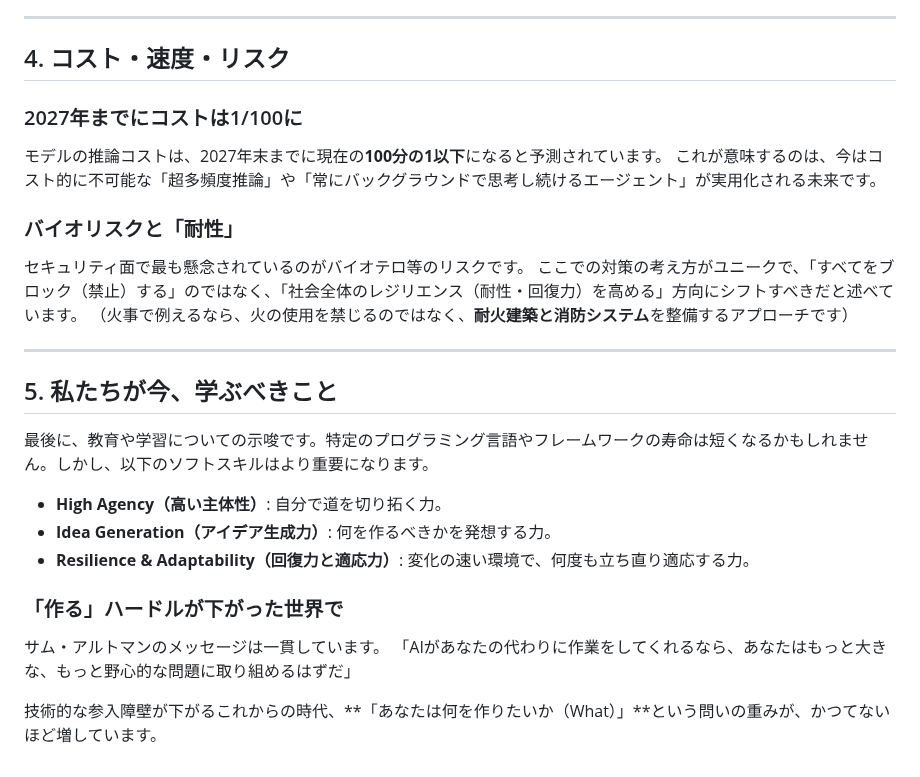
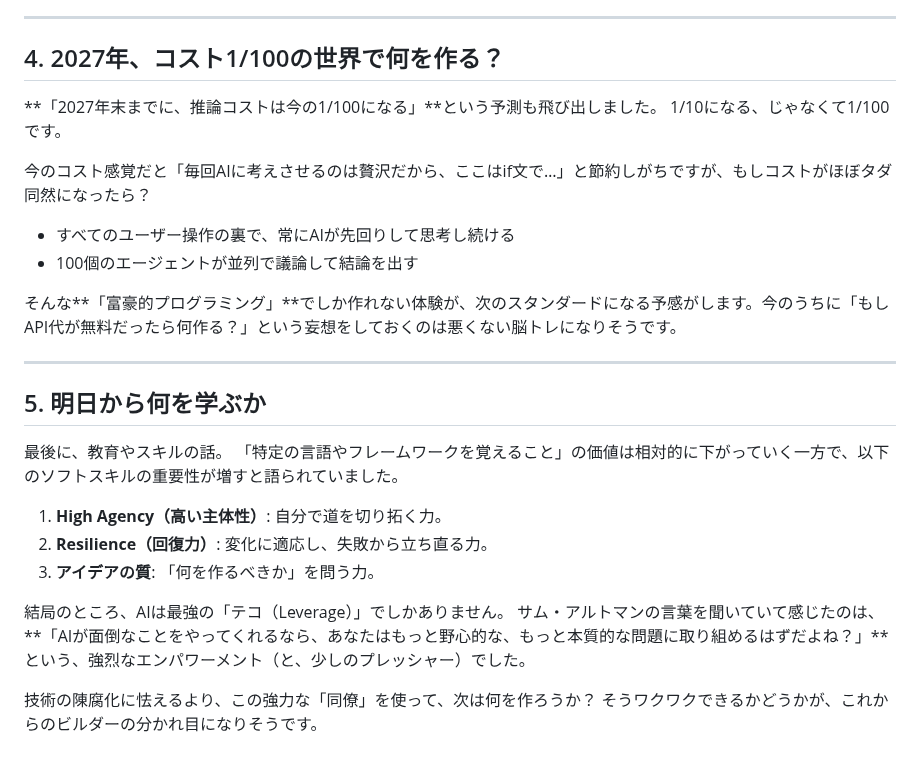
Before and after one commit to Inosuke0718/Zenn, a Markdown page: articles/openai-townhall-sam-altman-summary.md, the part around one of its changes. GitHub-like rendering.

Commit message:
docs: OpenAI Town HallとSam Altmanの要約記事を追加

```diff
--- a/articles/openai-townhall-sam-altman-summary.md
+++ b/articles/openai-townhall-sam-altman-summary.md
@@ -74,32 +68,31 @@ https://www.youtube.com/watch?v=Wpxv-8nG8ec
 
 ---
 
-## 4. コスト・速度・リスク
+## 4. 2027年、コスト1/100の世界で何を作る？
 
-### 2027年までにコストは1/100に
+**「2027年末までに、推論コストは今の1/100になる」**という予測も飛び出しました。
+1/10になる、じゃなくて1/100です。
 
-モデルの推論コストは、2027年末までに現在の**100分の1以下**になると予測されています。
-これが意味するのは、今はコスト的に不可能な「超多頻度推論」や「常にバックグラウンドで思考し続けるエージェント」が実用化される未来です。
+今のコスト感覚だと「毎回AIに考えさせるのは贅沢だから、ここはif文で…」と節約しがちですが、もしコストがほぼタダ同然になったら？
 
-### バイオリスクと「耐性」
+- すべてのユーザー操作の裏で、常にAIが先回りして思考し続ける
+- 100個のエージェントが並列で議論して結論を出す
 
-セキュリティ面で最も懸念されているのがバイオテロ等のリスクです。
-ここでの対策の考え方がユニークで、「すべてをブロック（禁止）する」のではなく、「社会全体のレジリエンス（耐性・回復力）を高める」方向にシフトすべきだと述べています。
-（火事で例えるなら、火の使用を禁じるのではなく、**耐火建築と消防システム**を整備するアプローチです）
+そんな**「富豪的プログラミング」**でしか作れない体験が、次のスタンダードになる予感がします。今のうちに「もしAPI代が無料だったら何作る？」という妄想をしておくのは悪くない脳トレになりそうです。
 
 ---
 
-## 5. 私たちが今、学ぶべきこと
+## 5. 明日から何を学ぶか
 
-最後に、教育や学習についての示唆です。特定のプログラミング言語やフレームワークの寿命は短くなるかもしれません。しかし、以下のソフトスキルはより重要になります。
+最後に、教育やスキルの話。
+「特定の言語やフレームワークを覚えること」の価値は相対的に下がっていく一方で、以下のソフトスキルの重要性が増すと語られていました。
 
-- **High Agency（高い主体性）**: 自分で道を切り拓く力。
-- **Idea Generation（アイデア生成力）**: 何を作るべきかを発想する力。
-- **Resilience & Adaptability（回復力と適応力）**: 変化の速い環境で、何度も立ち直り適応する力。
+1.  **High Agency（高い主体性）**: 自分で道を切り拓く力。
+2.  **Resilience（回復力）**: 変化に適応し、失敗から立ち直る力。
+3.  **アイデアの質**: 「何を作るべきか」を問う力。
 
-### 「作る」ハードルが下がった世界で
+結局のところ、AIは最強の「テコ（Leverage）」でしかありません。
+サム・アルトマンの言葉を聞いていて感じたのは、**「AIが面倒なことをやってくれるなら、あなたはもっと野心的な、もっと本質的な問題に取り組めるはずだよね？」**という、強烈なエンパワーメント（と、少しのプレッシャー）でした。
 
-サム・アルトマンのメッセージは一貫しています。
-「AIがあなたの代わりに作業をしてくれるなら、あなたはもっと大きな、もっと野心的な問題に取り組めるはずだ」
-
-技術的な参入障壁が下がるこれからの時代、**「あなたは何を作りたいか（What）」**という問いの重みが、かつてないほど増しています。
+技術の陳腐化に怯えるより、この強力な「同僚」を使って、次は何を作ろうか？
+そうワクワクできるかどうかが、これからのビルダーの分かれ目になりそうです。
```
Also changed, not shown: other parts of articles/openai-townhall-sam-altman-summary.md (+34 -40 lines), images/sam-altman.png (added).
